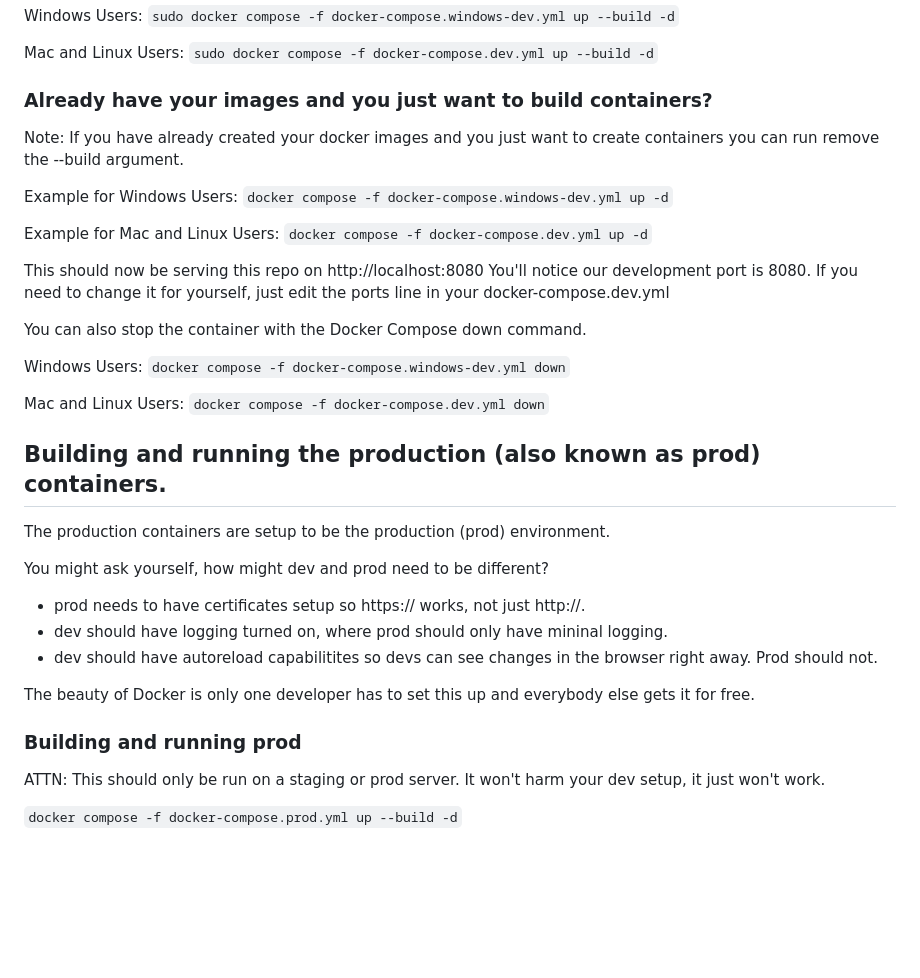
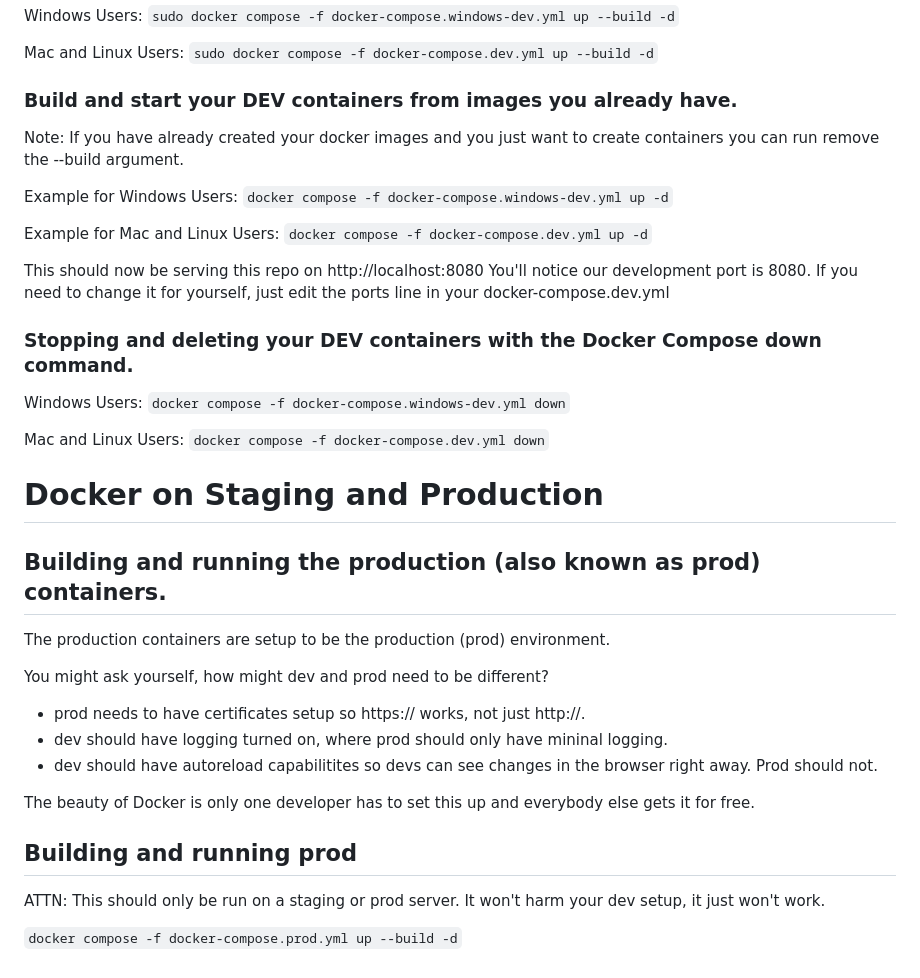
Before and after one commit to NewMediaCaucus/nmc-website, a Markdown page: README-docker.md, the part around the change. GitHub-like rendering; blank space fills up the shorter version.

Commit message:
update documentation about stopping containers

````diff
--- a/README-docker.md
+++ b/README-docker.md
@@ -50,7 +50,7 @@ Windows Users:
 Mac and Linux Users:
 ```sudo docker compose -f docker-compose.dev.yml up --build -d```
 
-### Already have your images and you just want to build containers?
+### Build and start your DEV containers from images you already have.
 Note: If you have already created your docker images and you just want to create containers you can run remove the --build argument.
 
 Example for Windows Users:
@@ -62,7 +62,7 @@ Example for Mac and Linux Users:
 This should now be serving this repo on http://localhost:8080
 You'll notice our development port is 8080. If you need to change it for yourself, just edit the ports line in your docker-compose.dev.yml
 
-You can also stop the container with the Docker Compose down command.
+### Stopping and deleting your DEV containers with the Docker Compose down command.
 
 Windows Users:
 ```docker compose -f docker-compose.windows-dev.yml down```
@@ -70,6 +70,7 @@ Windows Users:
 Mac and Linux Users:
 ```docker compose -f docker-compose.dev.yml down```
 
+# Docker on Staging and Production
 ## Building and running the production (also known as prod) containers.
 The production containers are setup to be the production (prod) environment.
 
@@ -80,7 +81,7 @@ You might ask yourself, how might dev and prod need to be different?
 
 The beauty of Docker is only one developer has to set this up and everybody else gets it for free.
 
-### Building and running prod
+## Building and running prod
 ATTN: This should only be run on a staging or prod server. It won't harm your dev setup, it just won't work.
 
 ```docker compose -f docker-compose.prod.yml up --build -d```
````
